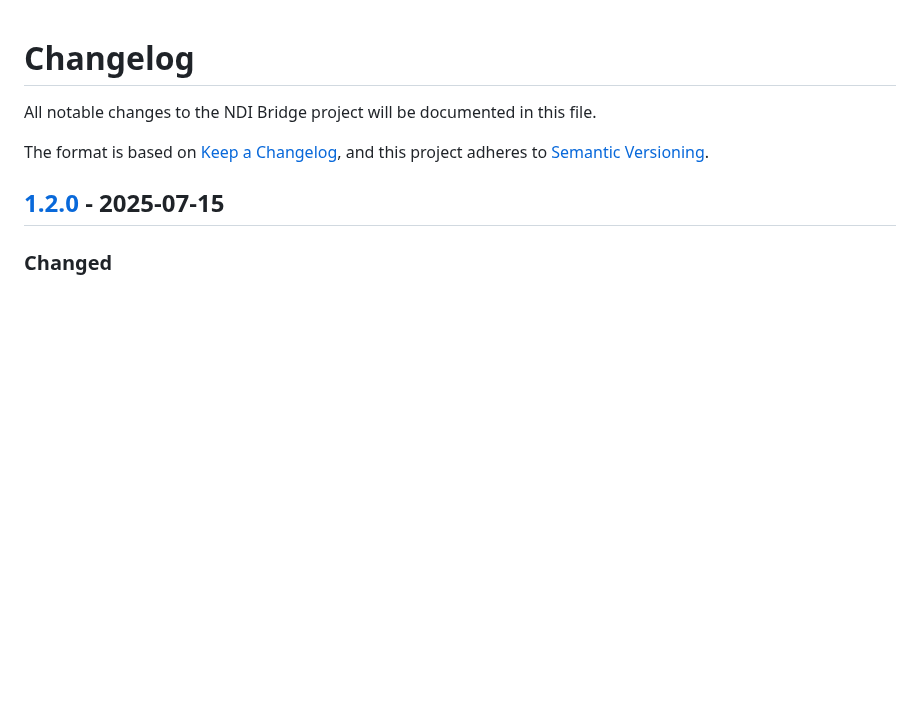
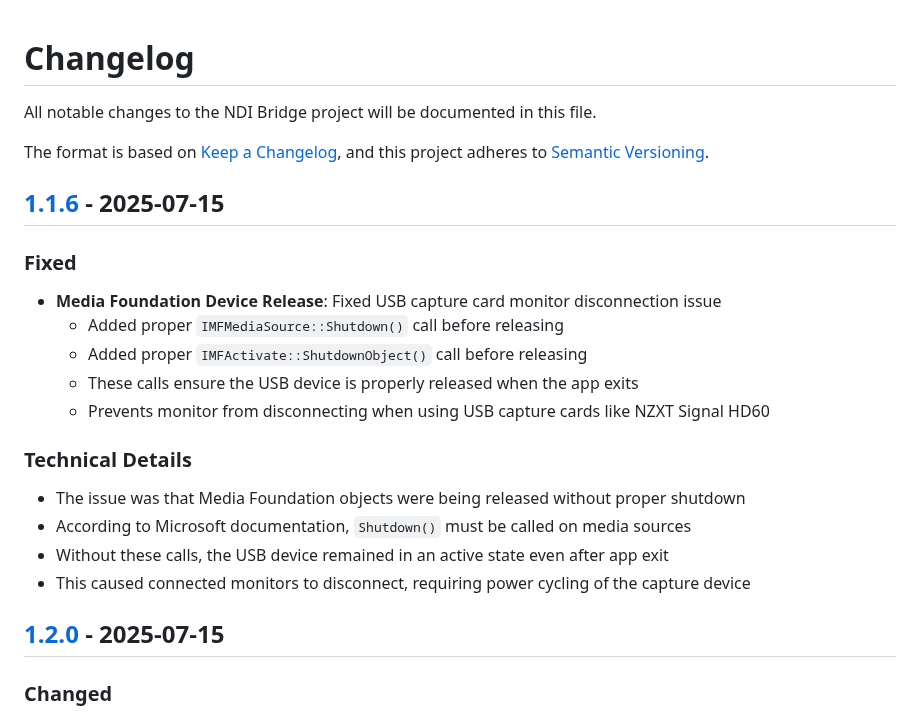
Before and after one commit to zbynekdrlik/ndi-bridge, a Markdown page: CHANGELOG.md, the part around one of its changes. GitHub-like rendering; blank space fills up the shorter version.

Commit message:
Add version 1.1.6 to changelog

```diff
--- a/CHANGELOG.md
+++ b/CHANGELOG.md
@@ -4,6 +4,21 @@ All notable changes to the NDI Bridge project will be documented in this file.
 
 The format is based on [Keep a Changelog](https://keepachangelog.com/en/1.0.0/),
 and this project adheres to [Semantic Versioning](https://semver.org/spec/v2.0.0.html).
+
+## [1.1.6] - 2025-07-15
+
+### Fixed
+- **Media Foundation Device Release**: Fixed USB capture card monitor disconnection issue
+  - Added proper `IMFMediaSource::Shutdown()` call before releasing
+  - Added proper `IMFActivate::ShutdownObject()` call before releasing
+  - These calls ensure the USB device is properly released when the app exits
+  - Prevents monitor from disconnecting when using USB capture cards like NZXT Signal HD60
+
+### Technical Details
+- The issue was that Media Foundation objects were being released without proper shutdown
+- According to Microsoft documentation, `Shutdown()` must be called on media sources
+- Without these calls, the USB device remained in an active state even after app exit
+- This caused connected monitors to disconnect, requiring power cycling of the capture device
 
 ## [1.2.0] - 2025-07-15
 
```
Also changed, not shown: other parts of CHANGELOG.md (+1 -0 lines).
